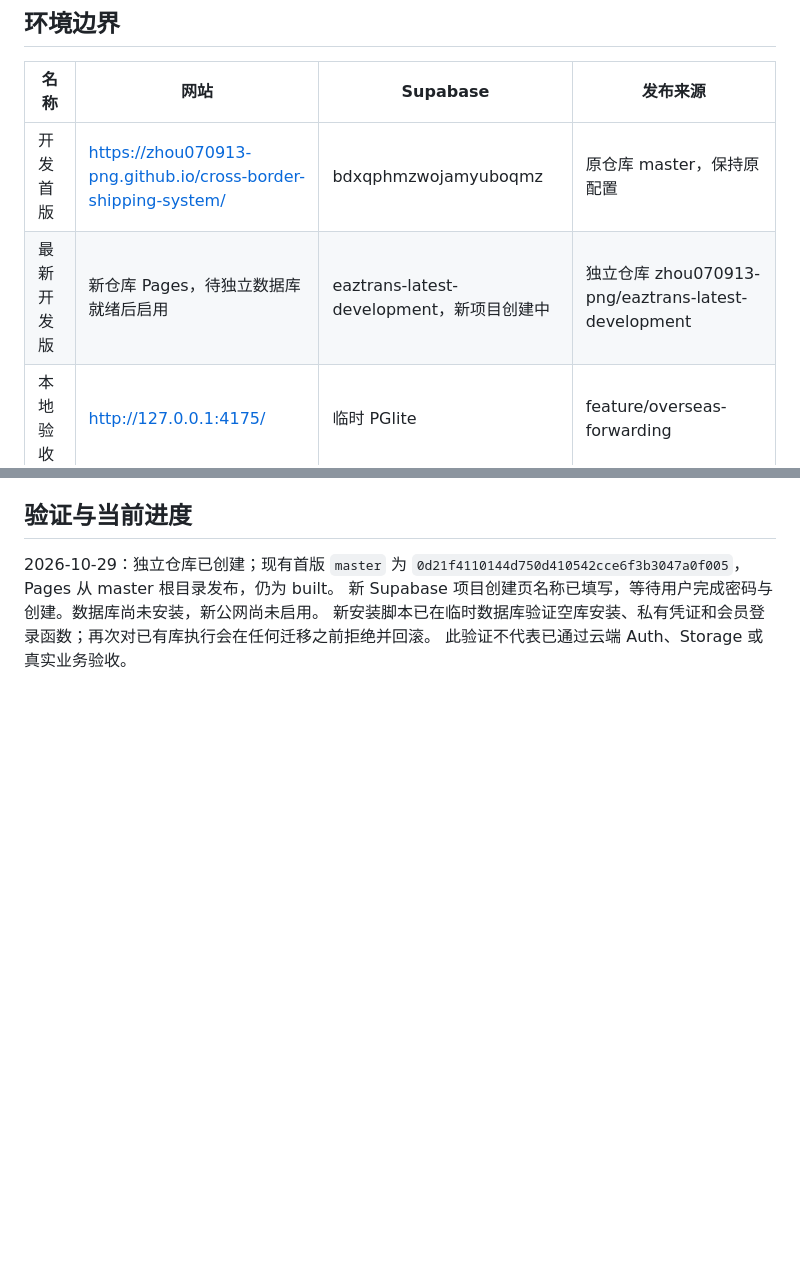
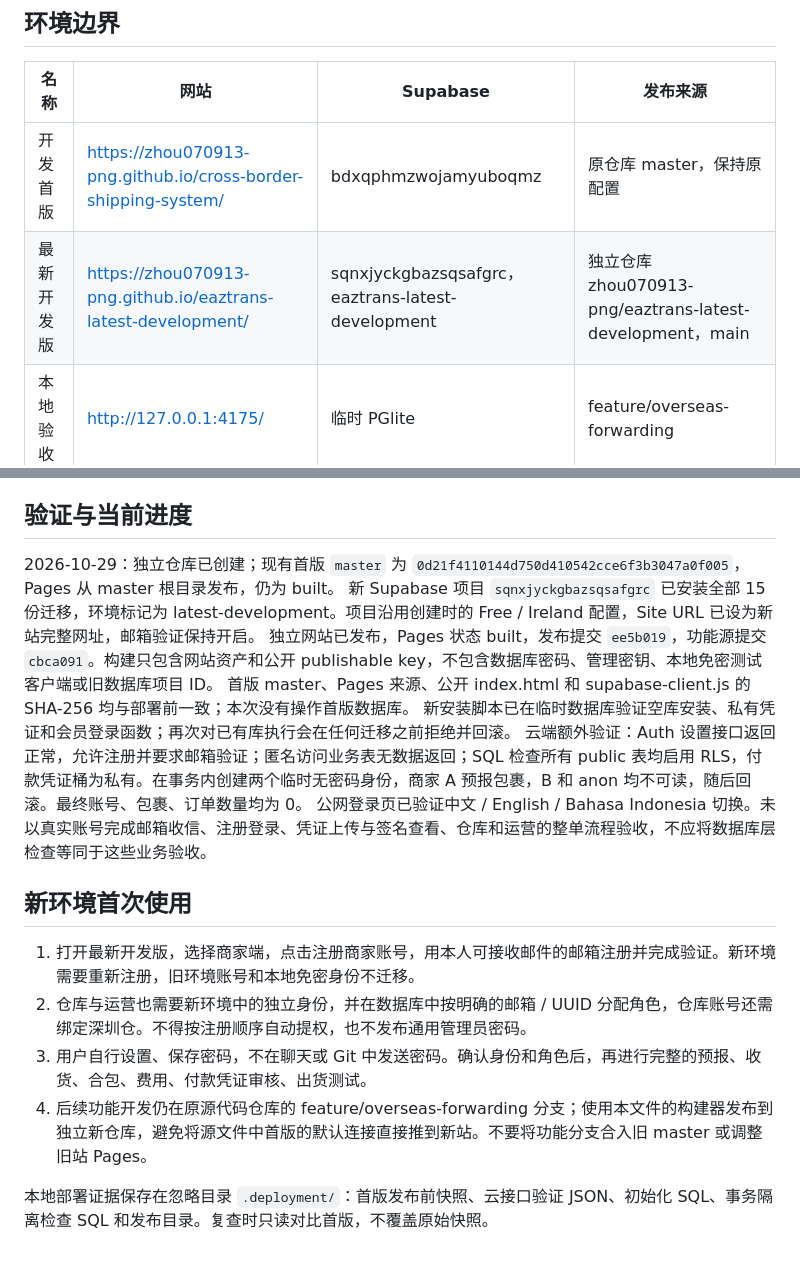
Before and after one commit to zhou070913-png/cross-border-shipping-system, a Markdown page: docs/latest-development-deployment.md, 2 parts joined by grey strips. Drawn GitHub-style; blank space fills up the shorter version.

Commit message:
Document independent latest development cloud deployment

```diff
--- a/docs/latest-development-deployment.md
+++ b/docs/latest-development-deployment.md
@@ -5,7 +5,7 @@
 | 名称 | 网站 | Supabase | 发布来源 |
 | --- | --- | --- | --- |
 | 开发首版 | https://zhou070913-png.github.io/cross-border-shipping-system/ | bdxqphmzwojamyuboqmz | 原仓库 master，保持原配置 |
-| 最新开发版 | 新仓库 Pages，待独立数据库就绪后启用 | eaztrans-latest-development，新项目创建中 | 独立仓库 zhou070913-png/eaztrans-latest-development |
+| 最新开发版 | https://zhou070913-png.github.io/eaztrans-latest-development/ | sqnxjyckgbazsqsafgrc，eaztrans-latest-development | 独立仓库 zhou070913-png/eaztrans-latest-development，main |
 | 本地验收 | http://127.0.0.1:4175/ | 临时 PGlite | feature/overseas-forwarding |
 
 最新开发版从空业务数据开始。首版客户账号、订单、地址、凭证及 Storage 均不复制，不运行任何清理或迁移。
@@ -25,6 +25,18 @@
 ## 验证与当前进度
 
 2026-10-29：独立仓库已创建；现有首版 `master` 为 `0d21f4110144d750d410542cce6f3b3047a0f005`，Pages 从 master 根目录发布，仍为 built。
-新 Supabase 项目创建页名称已填写，等待用户完成密码与创建。数据库尚未安装，新公网尚未启用。
+新 Supabase 项目 `sqnxjyckgbazsqsafgrc` 已安装全部 15 份迁移，环境标记为 latest-development。项目沿用创建时的 Free / Ireland 配置，Site URL 已设为新站完整网址，邮箱验证保持开启。
+独立网站已发布，Pages 状态 built，发布提交 `ee5b019`，功能源提交 `cbca091`。构建只包含网站资产和公开 publishable key，不包含数据库密码、管理密钥、本地免密测试客户端或旧数据库项目 ID。
+首版 master、Pages 来源、公开 index.html 和 supabase-client.js 的 SHA-256 均与部署前一致；本次没有操作首版数据库。
 新安装脚本已在临时数据库验证空库安装、私有凭证和会员登录函数；再次对已有库执行会在任何迁移之前拒绝并回滚。
-此验证不代表已通过云端 Auth、Storage 或真实业务验收。
+云端额外验证：Auth 设置接口返回正常，允许注册并要求邮箱验证；匿名访问业务表无数据返回；SQL 检查所有 public 表均启用 RLS，付款凭证桶为私有。在事务内创建两个临时无密码身份，商家 A 预报包裹，B 和 anon 均不可读，随后回滚。最终账号、包裹、订单数量均为 0。
+公网登录页已验证中文 / English / Bahasa Indonesia 切换。未以真实账号完成邮箱收信、注册登录、凭证上传与签名查看、仓库和运营的整单流程验收，不应将数据库层检查等同于这些业务验收。
+
+## 新环境首次使用
+
+1. 打开最新开发版，选择商家端，点击注册商家账号，用本人可接收邮件的邮箱注册并完成验证。新环境需要重新注册，旧环境账号和本地免密身份不迁移。
+2. 仓库与运营也需要新环境中的独立身份，并在数据库中按明确的邮箱 / UUID 分配角色，仓库账号还需绑定深圳仓。不得按注册顺序自动提权，也不发布通用管理员密码。
+3. 用户自行设置、保存密码，不在聊天或 Git 中发送密码。确认身份和角色后，再进行完整的预报、收货、合包、费用、付款凭证审核、出货测试。
+4. 后续功能开发仍在原源代码仓库的 feature/overseas-forwarding 分支；使用本文件的构建器发布到独立新仓库，避免将源文件中首版的默认连接直接推到新站。不要将功能分支合入旧 master 或调整旧站 Pages。
+
+本地部署证据保存在忽略目录 `.deployment/`：首版发布前快照、云接口验证 JSON、初始化 SQL、事务隔离检查 SQL 和发布目录。复查时只读对比首版，不覆盖原始快照。
```
